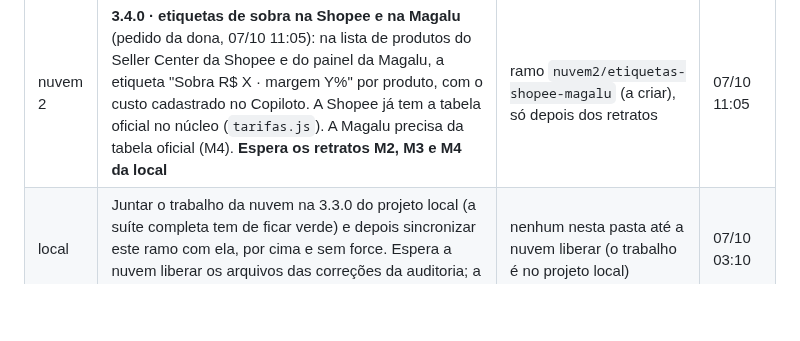
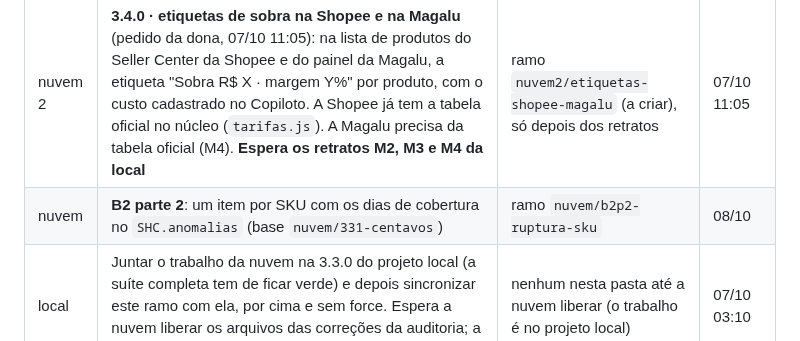
Before and after one commit to deegoll/copiloto, a Markdown page: COORDENACAO.md, the part around the change. Drawn GitHub-style; blank space fills up the shorter version.

Commit message:
coordenação: nuvem reserva o B2 parte 2 (um item por SKU no SHC.anomalias)

```diff
--- a/COORDENACAO.md
+++ b/COORDENACAO.md
@@ -19,6 +19,7 @@ Pedido da dona (07/10, 00:09 BRT): a 3.3.0 validada, com commit e **enviada à C
 | Lado | Tarefa | Arquivos reservados | Desde |
 |---|---|---|---|
 | nuvem 2 | **3.4.0 · etiquetas de sobra na Shopee e na Magalu** (pedido da dona, 07/10 11:05): na lista de produtos do Seller Center da Shopee e do painel da Magalu, a etiqueta "Sobra R$ X · margem Y%" por produto, com o custo cadastrado no Copiloto. A Shopee já tem a tabela oficial no núcleo (`tarifas.js`). A Magalu precisa da tabela oficial (M4). **Espera os retratos M2, M3 e M4 da local** | ramo `nuvem2/etiquetas-shopee-magalu` (a criar), só depois dos retratos | 07/10 11:05 |
+| nuvem | **B2 parte 2**: um item por SKU com os dias de cobertura no `SHC.anomalias` (base `nuvem/331-centavos`) | ramo `nuvem/b2p2-ruptura-sku` | 08/10 |
 | local | Juntar o trabalho da nuvem na 3.3.0 do projeto local (a suíte completa tem de ficar verde) e depois sincronizar este ramo com ela, por cima e sem force. Espera a nuvem liberar os arquivos das correções da auditoria; a local traz essas correções junto | nenhum nesta pasta até a nuvem liberar (o trabalho é no projeto local) | 07/10 03:10 |
 
 ## Fila
```
